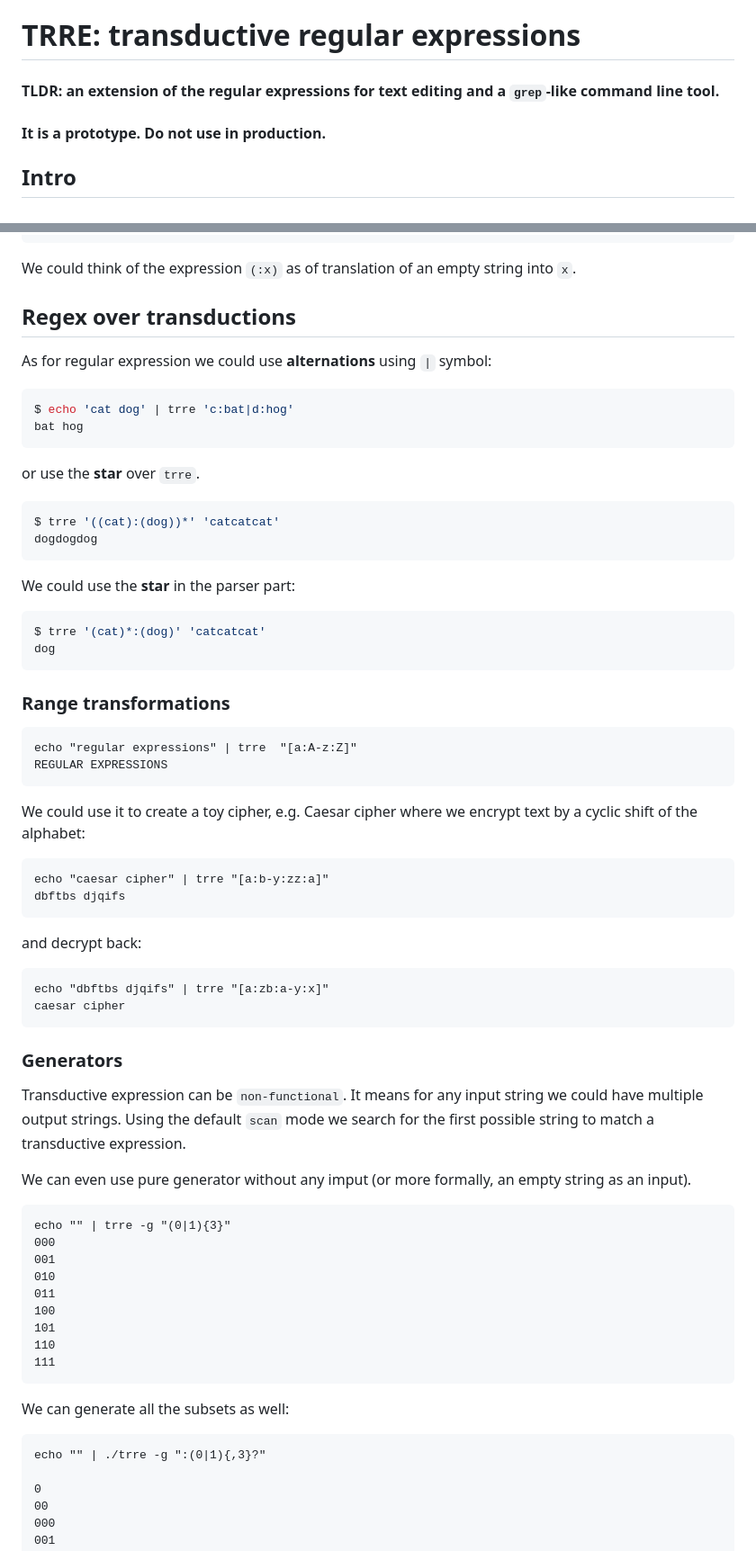
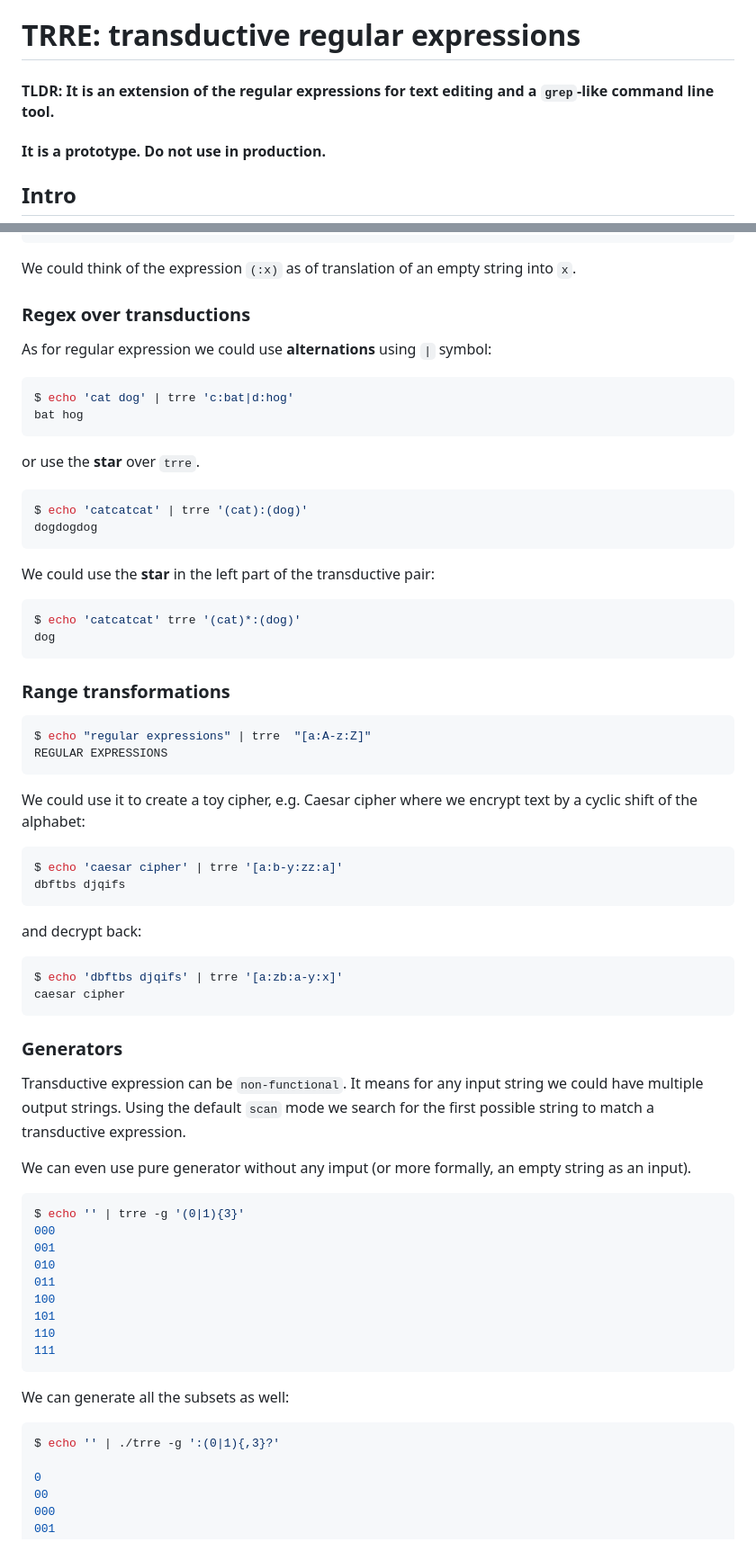
Before and after one commit to c0stya/trre, a Markdown page: README.md, 2 parts joined by grey strips. Shown: that part at 90% size. GitHub-like rendering.

````diff
--- a/README.md
+++ b/README.md
@@ -1,6 +1,6 @@
 # TRRE: transductive regular expressions
 
-#### TLDR: an extension of the regular expressions for text editing and a `grep`-like command line tool.
+#### TLDR: It is an extension of the regular expressions for text editing and a `grep`-like command line tool.
 #### It is a prototype. Do not use in production.
 
 ## Intro
@@ -56,7 +56,7 @@ xor
 
 We could think of the expression `(:x)` as of translation of an empty string into `x`.
 
-## Regex over transductions
+### Regex over transductions
 
 As for regular expression we could use **alternations** using `|` symbol:
 
@@ -68,34 +68,36 @@ bat hog
 or use the **star** over `trre`.
 
 ```bash
-$ trre '((cat):(dog))*' 'catcatcat'
+$ echo 'catcatcat' | trre '(cat):(dog)'
 dogdogdog
 ```
 
-We could use the **star** in the parser part:
+We could use the **star** in the left part of the transductive pair:
 
 ```bash
-$ trre '(cat)*:(dog)' 'catcatcat'
+$ echo 'catcatcat' trre '(cat)*:(dog)'
 dog
 ```
 
 ### Range transformations
 
-```
-echo "regular expressions" | trre  "[a:A-z:Z]"
+
+```bash
+$ echo "regular expressions" | trre  "[a:A-z:Z]"
 REGULAR EXPRESSIONS
 ```
 
 We could use it to create a toy cipher, e.g. Caesar cipher where we encrypt text by a cyclic shift of the alphabet:
-```
-echo "caesar cipher" | trre "[a:b-y:zz:a]"
+
+```bash
+$ echo 'caesar cipher' | trre '[a:b-y:zz:a]'
 dbftbs djqifs
 ```
 
 and decrypt back:
 
-```
-echo "dbftbs djqifs" | trre "[a:zb:a-y:x]"
+```bash
+$ echo 'dbftbs djqifs' | trre '[a:zb:a-y:x]'
 caesar cipher
 ```
 
@@ -105,8 +107,8 @@ Transductive expression can be `non-functional`. It means for any input string w
 
 We can even use pure generator without any imput (or more formally, an empty string as an input).
 
-```
-echo "" | trre -g "(0|1){3}"
+```bash
+$ echo '' | trre -g '(0|1){3}'
 000
 001
 010
@@ -119,8 +121,8 @@ echo "" | trre -g "(0|1){3}"
 
 We can generate all the subsets as well:
 
-```
-echo "" | ./trre -g ":(0|1){,3}?"
+```bash
+$ echo '' | ./trre -g ':(0|1){,3}?'
 
 0
 00
````
Also changed, not shown: other parts of README.md (+41 -9 lines).
